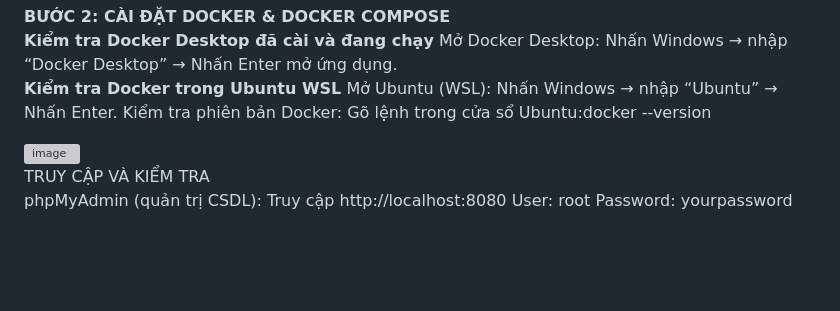
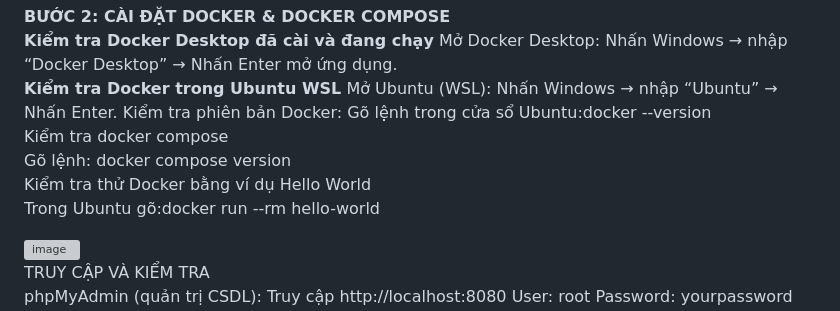
Before and after one commit to NguyenThiKimHueKMT/Web_Bai3_NguyenThiKimHue, a Markdown page: README.md, the part around the change. Drawn GitHub-style; blank space fills up the shorter version; grey boxes are pictures that could not be loaded.

```diff
--- a/README.md
+++ b/README.md
@@ -47,6 +47,11 @@ Mở Ubuntu (WSL):
   Nhấn Windows → nhập “Ubuntu” → Nhấn Enter.
 Kiểm tra phiên bản Docker:
 Gõ lệnh trong cửa sổ Ubuntu:docker --version
+Kiểm tra docker compose
+Gõ lệnh: docker compose version
+Kiểm tra thử Docker bằng ví dụ Hello World
+Trong Ubuntu gõ:docker run --rm hello-world
+
 
 
 
```
